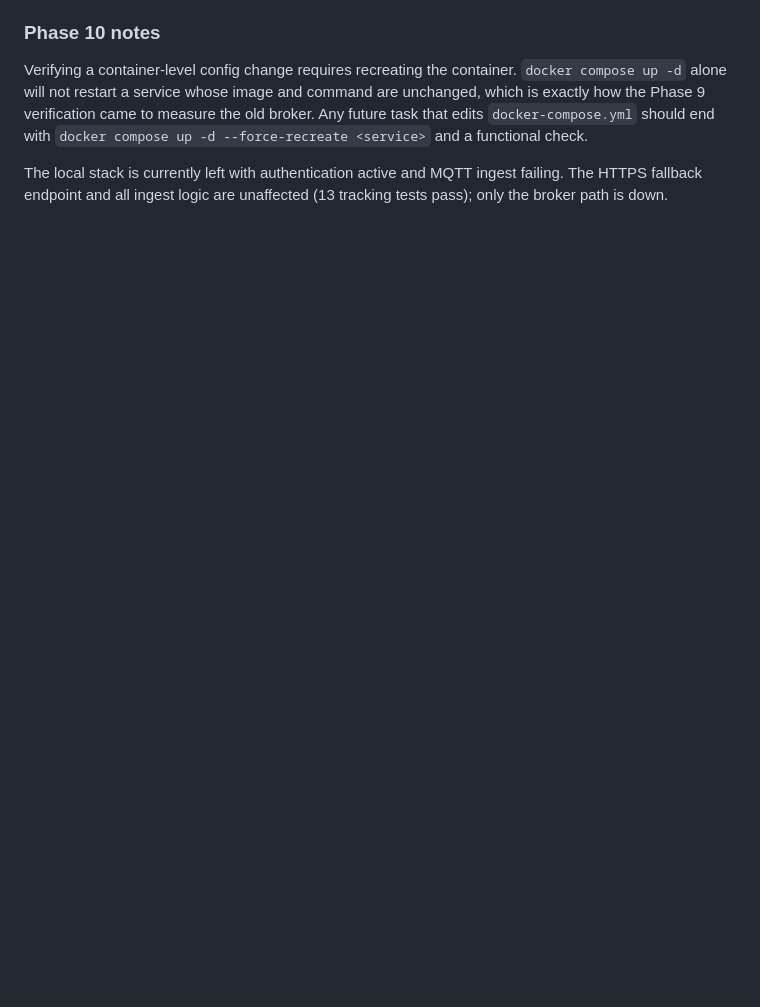
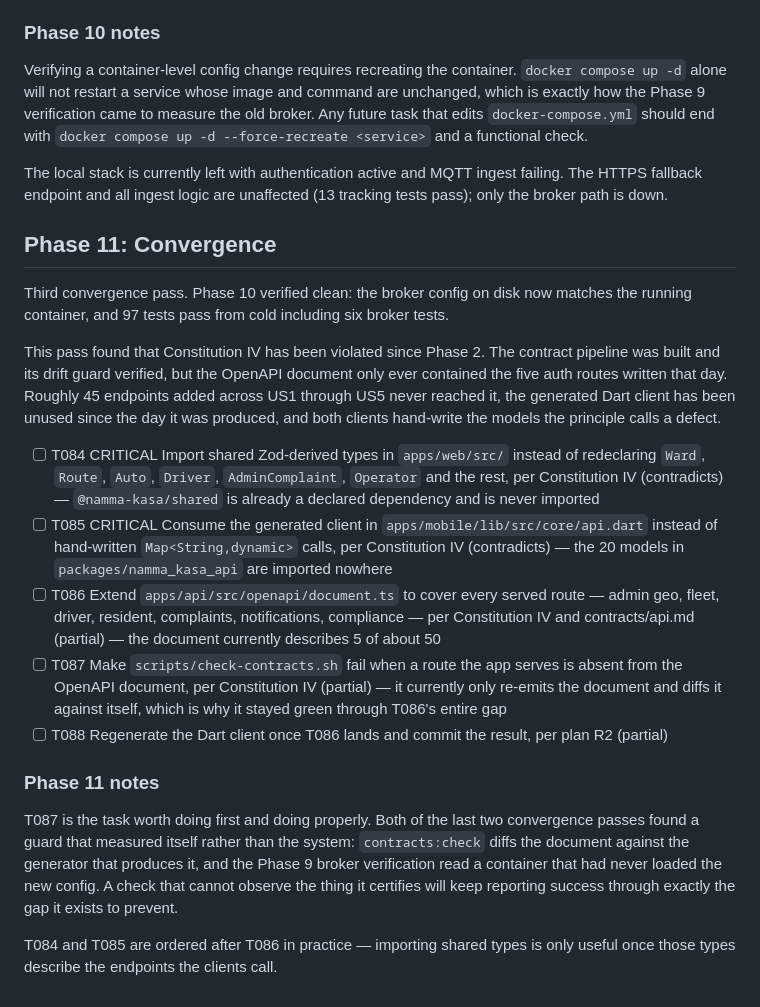
Before and after one commit to thisisnd2195-cyber/namma-kasa, a Markdown page: specs/001-waste-collection-tracking/tasks.md, the part around the change. Rendered like a GitHub page; blank space fills up the shorter version.

Commit message:
Append Phase 11 convergence: Constitution IV violated since Phase 2
The contract pipeline was built and its drift guard verified, then never
extended. The OpenAPI document still contains only the five auth routes written
the day it was created; roughly 45 endpoints added across US1 through US5 never
reached it. The generated Dart client has been unused since the day it was
produced, and both clients hand-write the models the principle explicitly calls
a defect.

contracts:check stayed green throughout because it diffs the document against
the generator that emits it. Nothing compares it to the routes actually served,
so an endpoint never added is invisible — the same shape of failure as the
broker verification that read a stale container.

Phase 10 itself verified clean.

```diff
--- a/specs/001-waste-collection-tracking/tasks.md
+++ b/specs/001-waste-collection-tracking/tasks.md
@@ -251,3 +251,34 @@ old broker. Any future task that edits `docker-compose.yml` should end with
 The local stack is currently left with authentication active and MQTT ingest
 failing. The HTTPS fallback endpoint and all ingest logic are unaffected (13
 tracking tests pass); only the broker path is down.
+
+## Phase 11: Convergence
+
+Third convergence pass. Phase 10 verified clean: the broker config on disk now
+matches the running container, and 97 tests pass from cold including six broker
+tests.
+
+This pass found that Constitution IV has been violated since Phase 2. The
+contract pipeline was built and its drift guard verified, but the OpenAPI
+document only ever contained the five auth routes written that day. Roughly 45
+endpoints added across US1 through US5 never reached it, the generated Dart
+client has been unused since the day it was produced, and both clients
+hand-write the models the principle calls a defect.
+
+- [ ] T084 CRITICAL Import shared Zod-derived types in `apps/web/src/` instead of redeclaring `Ward`, `Route`, `Auto`, `Driver`, `AdminComplaint`, `Operator` and the rest, per Constitution IV (contradicts) — `@namma-kasa/shared` is already a declared dependency and is never imported
+- [ ] T085 CRITICAL Consume the generated client in `apps/mobile/lib/src/core/api.dart` instead of hand-written `Map<String,dynamic>` calls, per Constitution IV (contradicts) — the 20 models in `packages/namma_kasa_api` are imported nowhere
+- [ ] T086 Extend `apps/api/src/openapi/document.ts` to cover every served route — admin geo, fleet, driver, resident, complaints, notifications, compliance — per Constitution IV and contracts/api.md (partial) — the document currently describes 5 of about 50
+- [ ] T087 Make `scripts/check-contracts.sh` fail when a route the app serves is absent from the OpenAPI document, per Constitution IV (partial) — it currently only re-emits the document and diffs it against itself, which is why it stayed green through T086's entire gap
+- [ ] T088 Regenerate the Dart client once T086 lands and commit the result, per plan R2 (partial)
+
+### Phase 11 notes
+
+T087 is the task worth doing first and doing properly. Both of the last two
+convergence passes found a guard that measured itself rather than the system:
+`contracts:check` diffs the document against the generator that produces it, and
+the Phase 9 broker verification read a container that had never loaded the new
+config. A check that cannot observe the thing it certifies will keep reporting
+success through exactly the gap it exists to prevent.
+
+T084 and T085 are ordered after T086 in practice — importing shared types is
+only useful once those types describe the endpoints the clients call.
```
